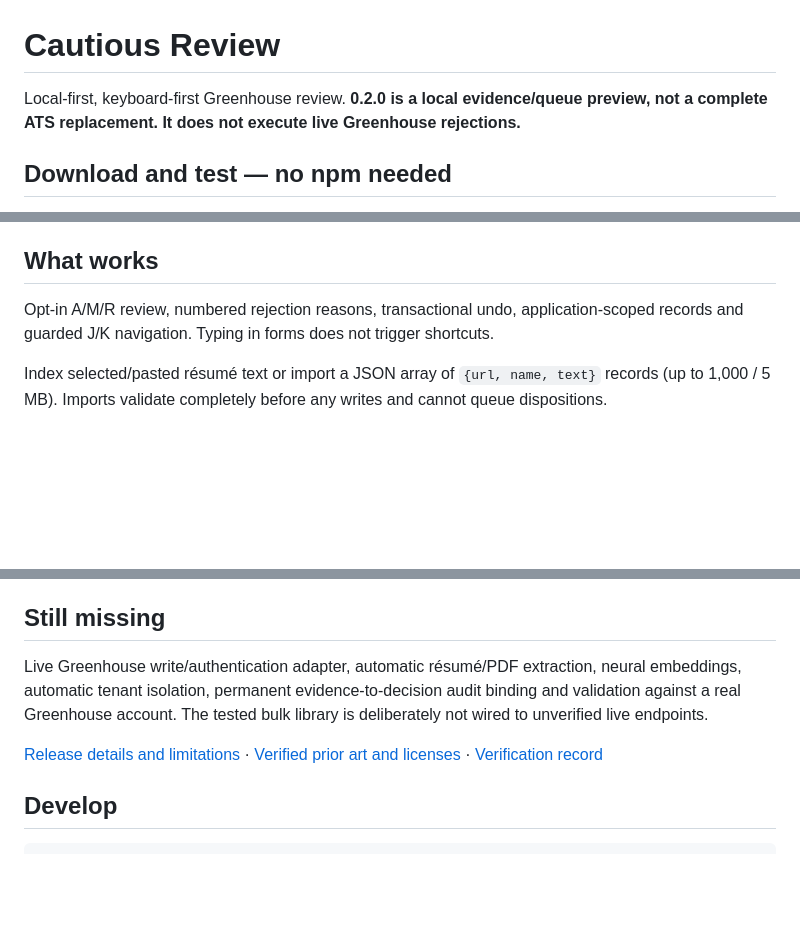
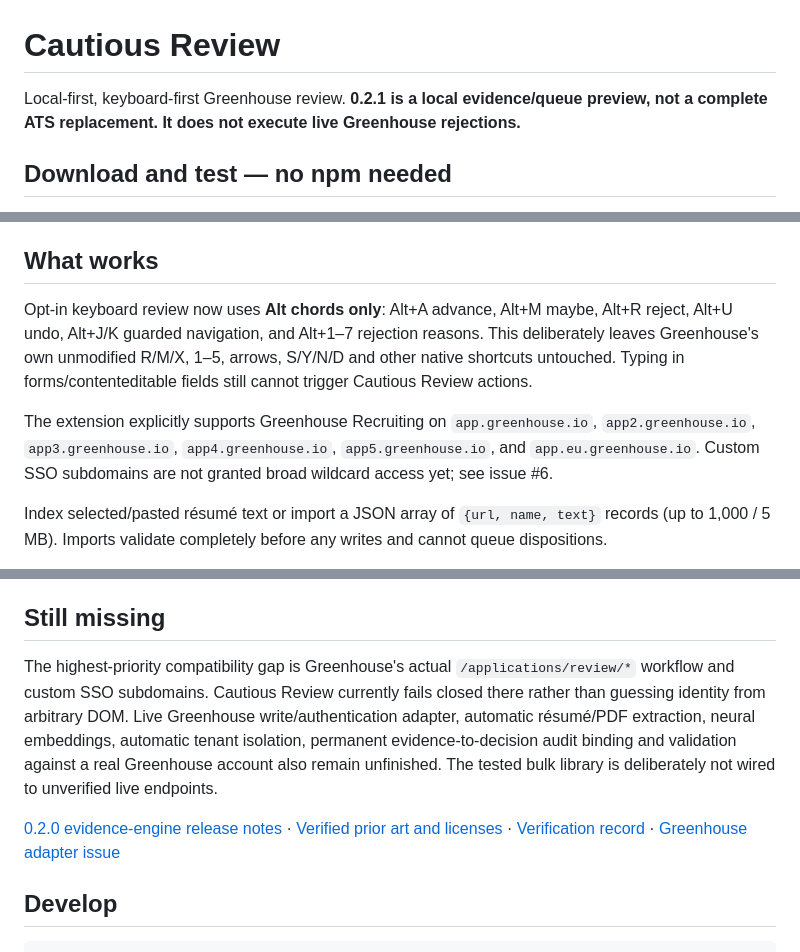
Before and after one commit to pierretokns/cautious-review, a Markdown page: README.md, 3 parts joined by grey strips. Drawn GitHub-style; blank space fills up the shorter version.

Commit message:
Document 0.2.1 host and keyboard safety changes

```diff
--- a/README.md
+++ b/README.md
@@ -1,6 +1,6 @@
 # Cautious Review
 
-Local-first, keyboard-first Greenhouse review. **0.2.0 is a local evidence/queue preview, not a complete ATS replacement. It does not execute live Greenhouse rejections.**
+Local-first, keyboard-first Greenhouse review. **0.2.1 is a local evidence/queue preview, not a complete ATS replacement. It does not execute live Greenhouse rejections.**
 
 ## Download and test — no npm needed
 
@@ -12,7 +12,9 @@ A genuine signed CRX3 is also attached, but it is a **self-signed preview**, not
 
 ## What works
 
-Opt-in A/M/R review, numbered rejection reasons, transactional undo, application-scoped records and guarded J/K navigation. Typing in forms does not trigger shortcuts.
+Opt-in keyboard review now uses **Alt chords only**: Alt+A advance, Alt+M maybe, Alt+R reject, Alt+U undo, Alt+J/K guarded navigation, and Alt+1–7 rejection reasons. This deliberately leaves Greenhouse's own unmodified R/M/X, 1–5, arrows, S/Y/N/D and other native shortcuts untouched. Typing in forms/contenteditable fields still cannot trigger Cautious Review actions.
+
+The extension explicitly supports Greenhouse Recruiting on `app.greenhouse.io`, `app2.greenhouse.io`, `app3.greenhouse.io`, `app4.greenhouse.io`, `app5.greenhouse.io`, and `app.eu.greenhouse.io`. Custom SSO subdomains are not granted broad wildcard access yet; see issue #6.
 
 Index selected/pasted résumé text or import a JSON array of `{url, name, text}` records (up to 1,000 / 5 MB). Imports validate completely before any writes and cannot queue dispositions.
 
@@ -26,9 +28,9 @@ Queue/audit export is local JSON, not execution. Data stays in extension-origin
 
 ## Still missing
 
-Live Greenhouse write/authentication adapter, automatic résumé/PDF extraction, neural embeddings, automatic tenant isolation, permanent evidence-to-decision audit binding and validation against a real Greenhouse account. The tested bulk library is deliberately not wired to unverified live endpoints.
+The highest-priority compatibility gap is Greenhouse's actual `/applications/review/*` workflow and custom SSO subdomains. Cautious Review currently fails closed there rather than guessing identity from arbitrary DOM. Live Greenhouse write/authentication adapter, automatic résumé/PDF extraction, neural embeddings, automatic tenant isolation, permanent evidence-to-decision audit binding and validation against a real Greenhouse account also remain unfinished. The tested bulk library is deliberately not wired to unverified live endpoints.
 
-[Release details and limitations](docs/RELEASE-0.2.0.md) · [Verified prior art and licenses](docs/PRIOR-ART.md) · [Verification record](docs/BUILD-STATUS.md)
+[0.2.0 evidence-engine release notes](docs/RELEASE-0.2.0.md) · [Verified prior art and licenses](docs/PRIOR-ART.md) · [Verification record](docs/BUILD-STATUS.md) · [Greenhouse adapter issue](https://github.com/pierretokns/cautious-review/issues/6)
 
 ## Develop
 
```
